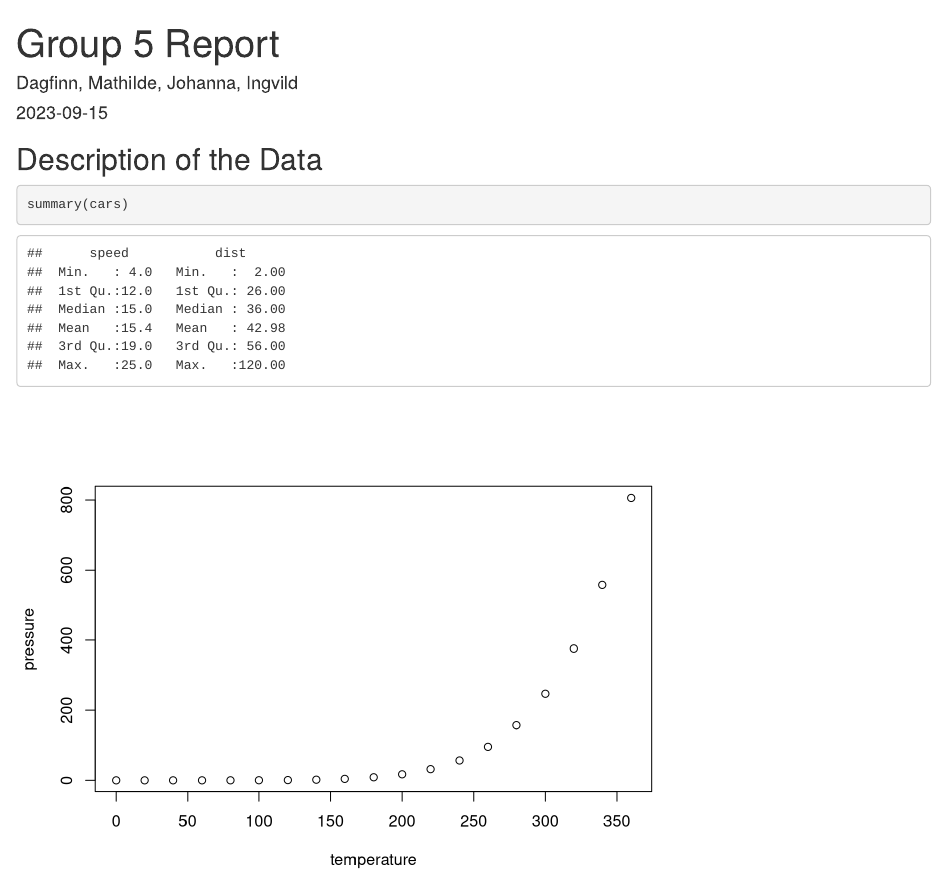
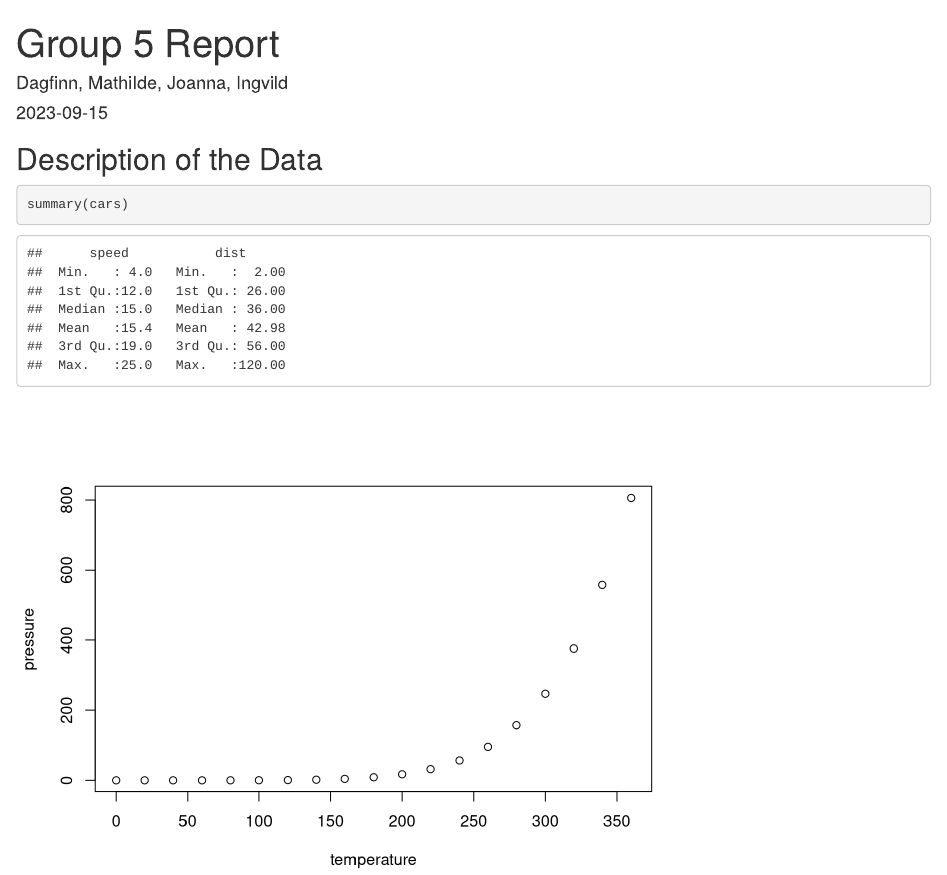
Before and after one commit to DaffyLM/RMED901_group5, an R Markdown document (RMarkdown/2023-09-15_RMarkdown_group5.Rmd): the page in a window 1100 px wide, from its top. Rendered offline with R 4.5, knitr and Pandoc, with nearby package versions.

Commit message:
commiting to start

```diff
--- a/RMarkdown/2023-09-15_RMarkdown_group5.Rmd
+++ b/RMarkdown/2023-09-15_RMarkdown_group5.Rmd
@@ -1,6 +1,6 @@
 ---
 title: "Group 5 Report"
-author: "Dagfinn, Mathilde, Johanna, Ingvild"
+author: "Dagfinn, Mathilde, Joanna, Ingvild"
 date: "2023-09-15"
 output: html_document
 ---
```
Also changed, not shown: RMarkdown/2023-09-15_RMarkdown_group5.html.
